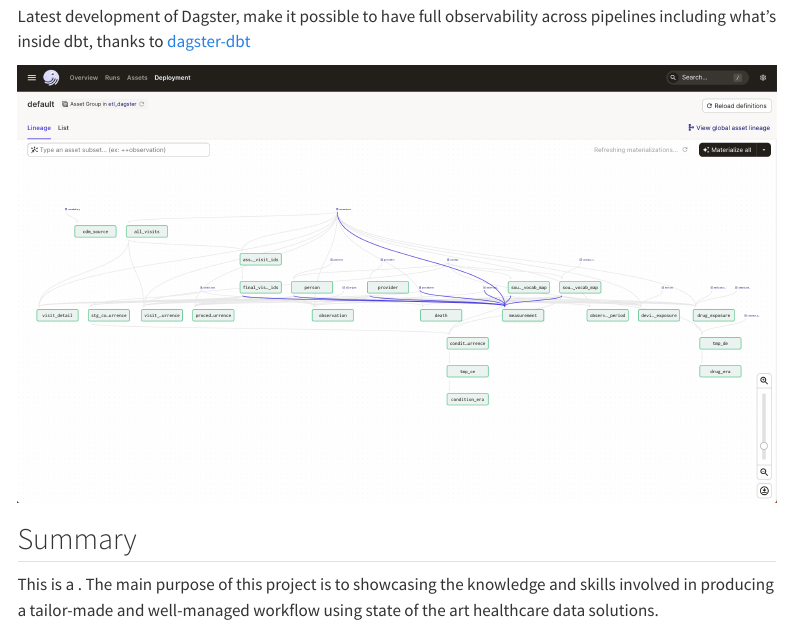
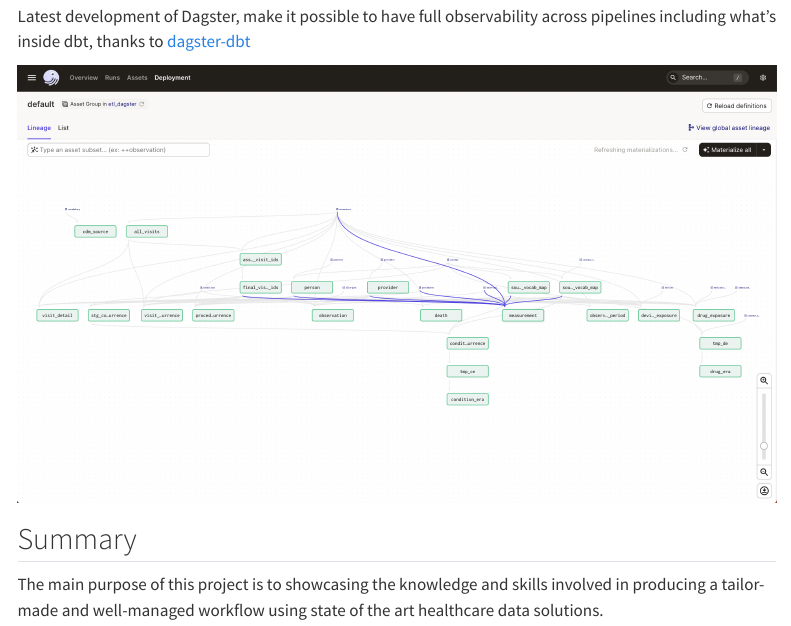
Before and after one commit to kurt1984/easydata, a Quarto document (index.qmd): the page in a window 1100 px wide, from 2810 px down. Rendered offline with R 4.5, knitr and Pandoc in place of Quarto, with nearby package versions; some code elsewhere in the file could not run offline; menus at the side of the page are left out.

Commit message:
fix typos

```diff
--- a/index.qmd
+++ b/index.qmd
@@ -126,4 +126,4 @@
 
 ## Summary
 
-This is a . The main purpose of this project is to showcasing the knowledge and skills involved in producing a tailor-made and well-managed workflow using state of the art healthcare data solutions.
+The main purpose of this project is to showcasing the knowledge and skills involved in producing a tailor-made and well-managed workflow using state of the art healthcare data solutions.
```
Also changed, not shown: .quarto/idx/index.qmd.json, docs/search.json, 2 other files.
